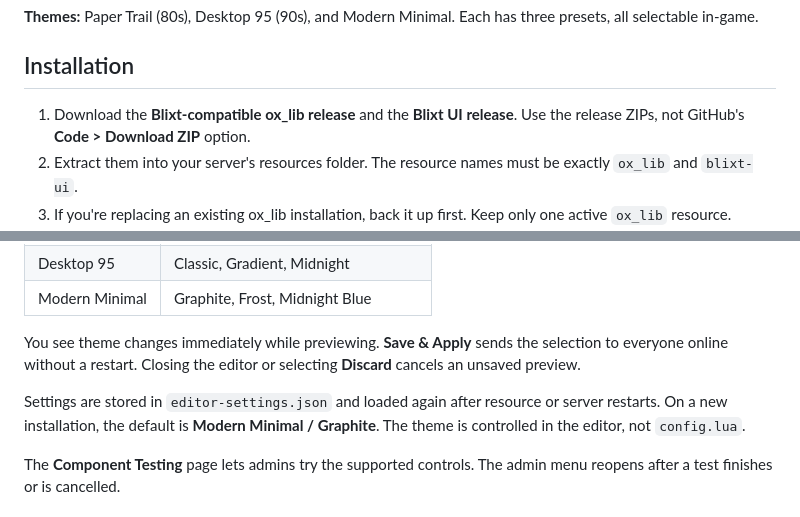
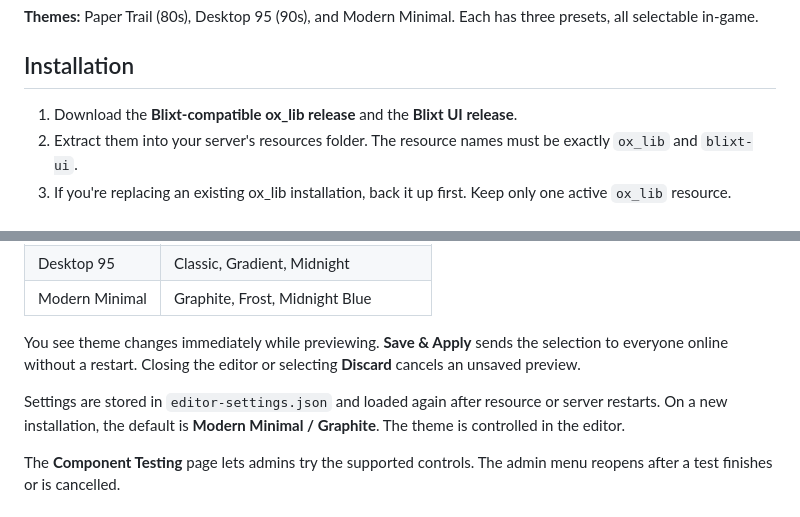
Before and after one commit to blixtdevelopments/blixt-ui, a Markdown page: README.md, 2 parts joined by grey strips. GitHub-like rendering.

```diff
--- a/README.md
+++ b/README.md
@@ -6,7 +6,7 @@ Three themed interfaces for FiveM scripts that use ox_lib. Blixt UI keeps the ex
 
 ## Installation
 
-1. Download the **Blixt-compatible ox_lib release** and the **Blixt UI release**. Use the release ZIPs, not GitHub's **Code > Download ZIP** option.
+1. Download the **Blixt-compatible ox_lib release** and the **Blixt UI release**.
 2. Extract them into your server's resources folder. The resource names must be exactly `ox_lib` and `blixt-ui`.
 3. If you're replacing an existing ox_lib installation, back it up first. Keep only one active `ox_lib` resource.
 4. Start the resources in this order in `server.cfg`, ahead of scripts that rely on ox_lib:
@@ -36,7 +36,7 @@ Open `/blixtadmin`, choose **Theme Editor**, select a theme and preset, then cli
 
 You see theme changes immediately while previewing. **Save & Apply** sends the selection to everyone online without a restart. Closing the editor or selecting **Discard** cancels an unsaved preview.
 
-Settings are stored in `editor-settings.json` and loaded again after resource or server restarts. On a new installation, the default is **Modern Minimal / Graphite**. The theme is controlled in the editor, not `config.lua`.
+Settings are stored in `editor-settings.json` and loaded again after resource or server restarts. On a new installation, the default is **Modern Minimal / Graphite**. The theme is controlled in the editor.
 
 The **Component Testing** page lets admins try the supported controls. The admin menu reopens after a test finishes or is cancelled.
 
```
